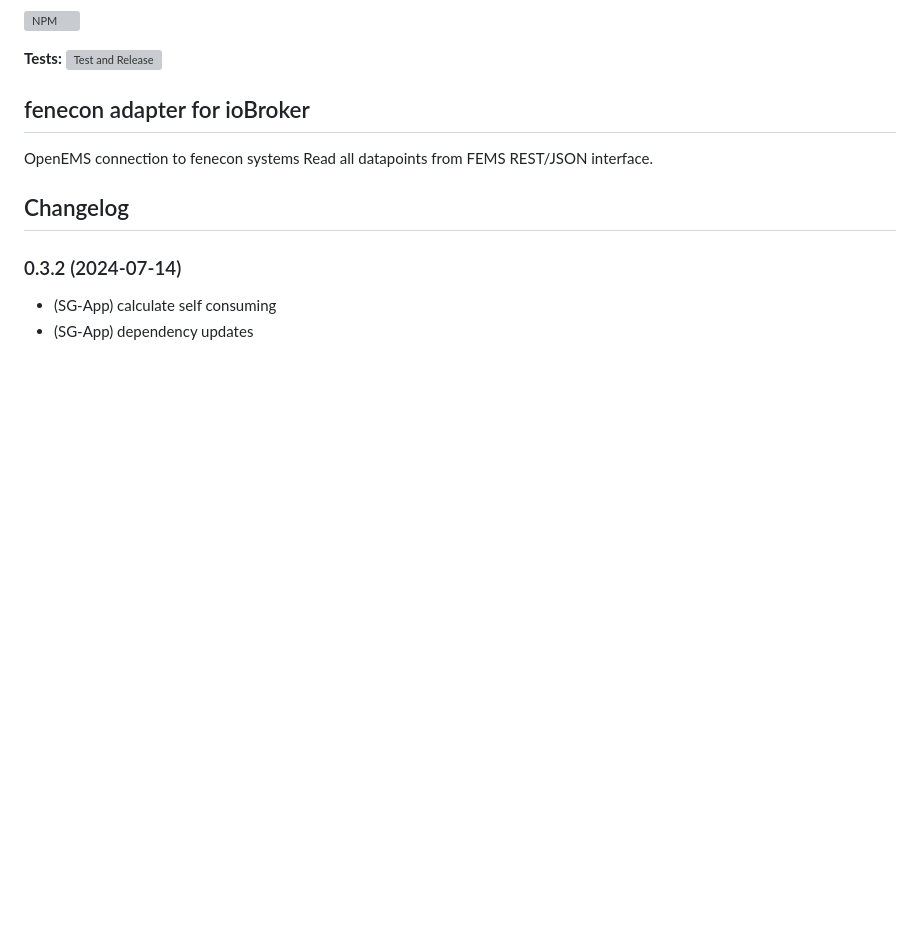
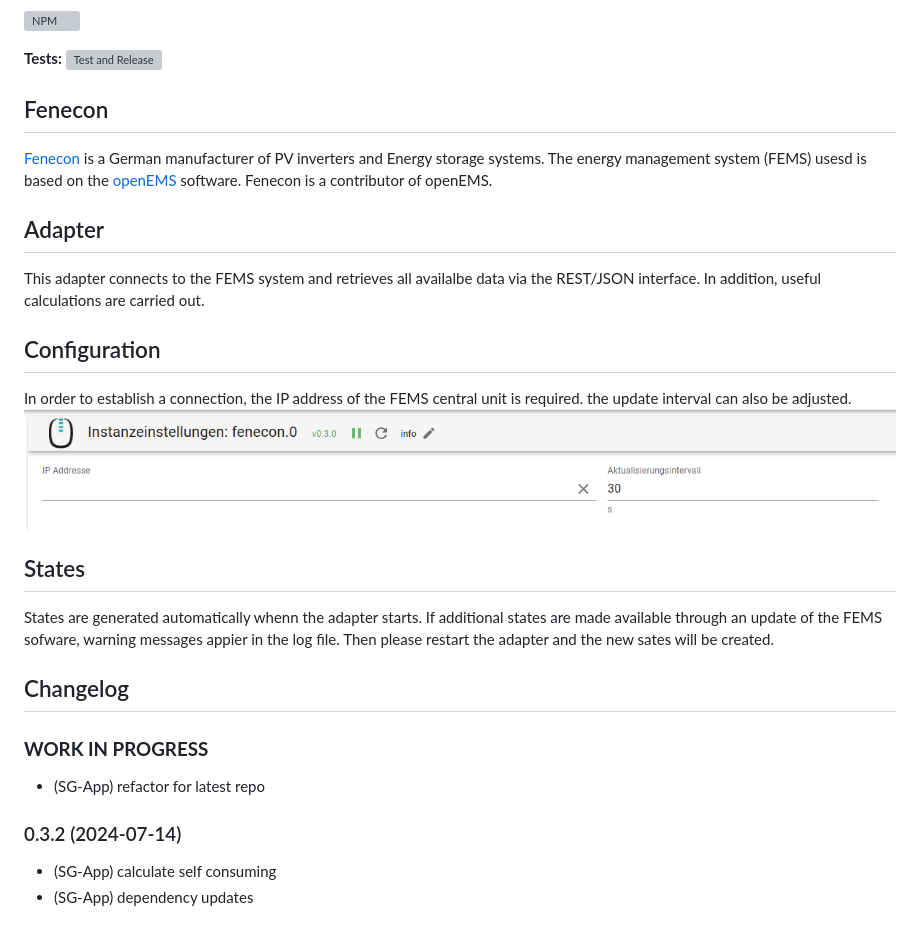
Before and after one commit to sg-app/ioBroker.fenecon, a Markdown page: README.md, the part around the change. Rendered like a GitHub page; pictures changed too: img/configpage.png (added); blank space fills up the shorter version; grey boxes are pictures that could not be loaded.

```diff
--- a/README.md
+++ b/README.md
@@ -11,10 +11,24 @@
 
 **Tests:** ![Test and Release](https://github.com/sg-app/ioBroker.fenecon/workflows/Test%20and%20Release/badge.svg)
 
-## fenecon adapter for ioBroker
+## Fenecon
 
-OpenEMS connection to fenecon systems
-Read all datapoints from FEMS REST/JSON interface.
+[Fenecon](https://fenecon.de) is a German manufacturer of PV inverters and Energy storage systems. The energy management system (FEMS) usesd is based on the [openEMS](https://github.com/OpenEMS/openems) software.
+Fenecon is a contributor of openEMS.
+
+## Adapter
+
+This adapter connects to the FEMS system and retrieves all availalbe data via the REST/JSON interface.
+In addition, useful calculations are carried out.
+
+## Configuration
+
+In order to establish a connection, the IP address of the FEMS central unit is required. the update interval can also be adjusted.
+![fenecon configuration](img/configpage.png)
+
+## States
+
+States are generated automatically whenn the adapter starts. If additional states are made available through an update of the FEMS sofware, warning messages appier in the log file. Then please restart the adapter and the new sates will be created.
 
 ## Changelog
 
@@ -22,6 +36,11 @@ Read all datapoints from FEMS REST/JSON interface.
 	Placeholder for the next version (at the beginning of the line):
 	### **WORK IN PROGRESS**
 -->
+
+### **WORK IN PROGRESS**
+
+-   (SG-App) refactor for latest repo
+
 ### 0.3.2 (2024-07-14)
 
 -   (SG-App) calculate self consuming
```
Also changed, not shown: 5 other files.
